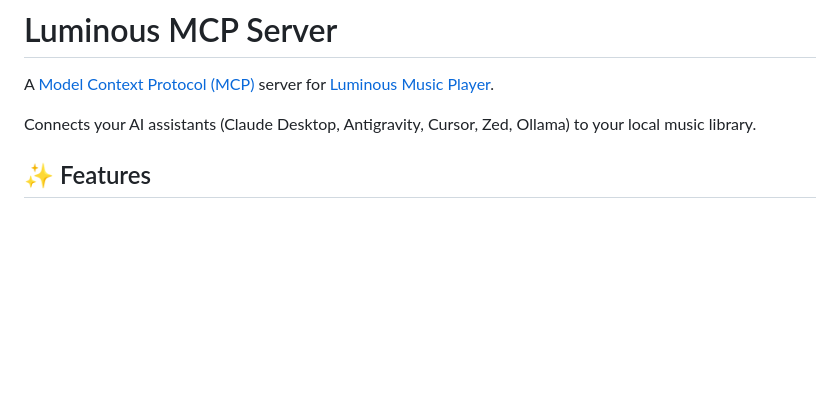
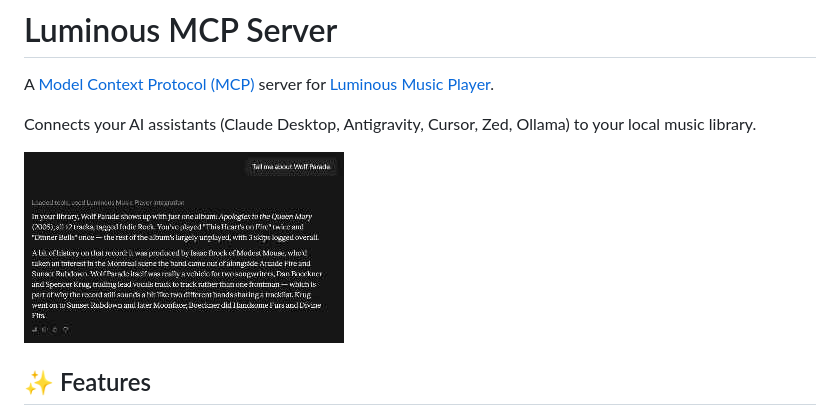
Before and after one commit to esoltys/luminous-mcp, a Markdown page: README.md, the part around the change. Rendered like a GitHub page; pictures changed too: docs/screenshot-01.jpg (added); blank space fills up the shorter version.

Commit message:
docs: updated README with screenshot

```diff
--- a/README.md
+++ b/README.md
@@ -3,6 +3,8 @@
 A [Model Context Protocol (MCP)](https://modelcontextprotocol.io/) server for [Luminous Music Player](https://github.com/esoltys/luminous).
 
 Connects your AI assistants (Claude Desktop, Antigravity, Cursor, Zed, Ollama) to your local music library.
+
+![screenshot-01](./docs/screenshot-01.jpg)
 
 ## ✨ Features
 
```
